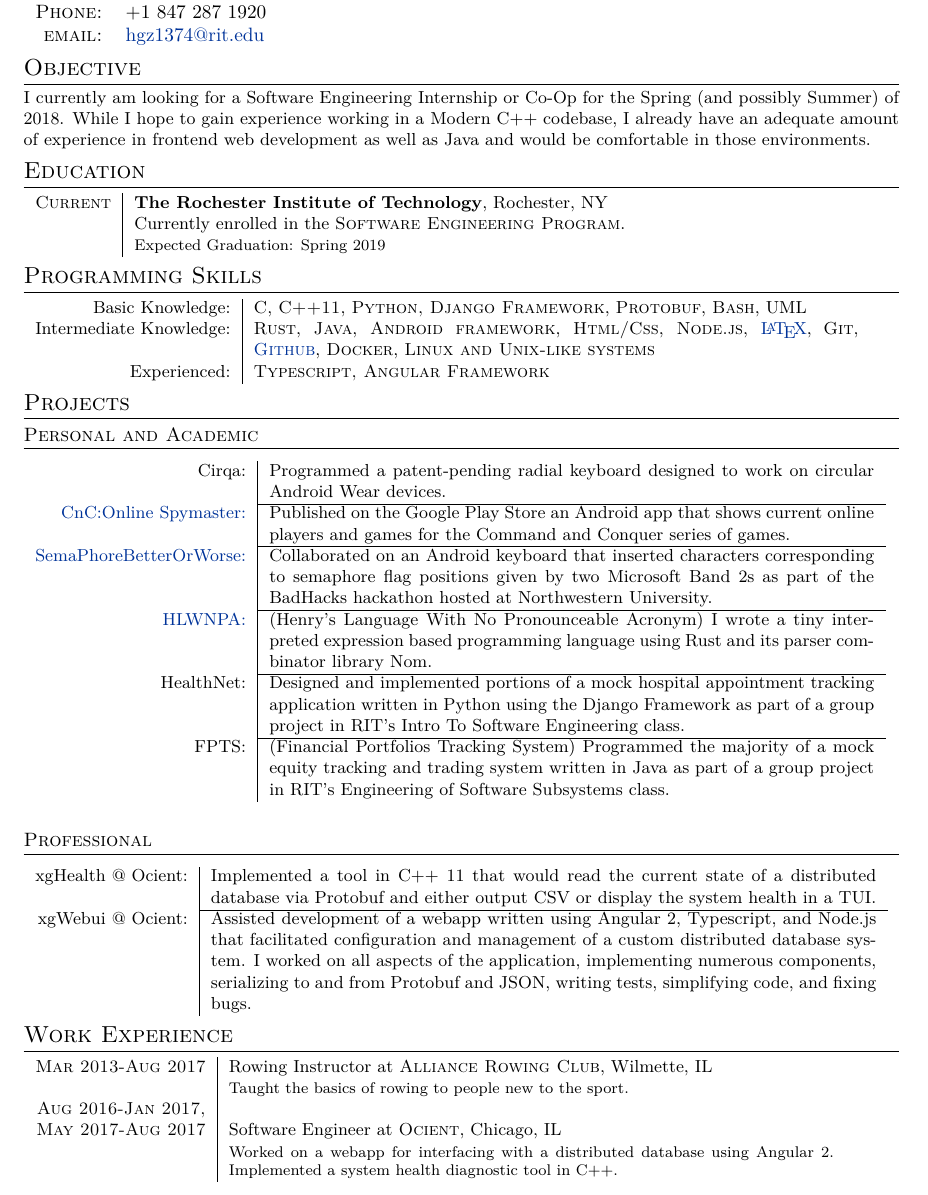
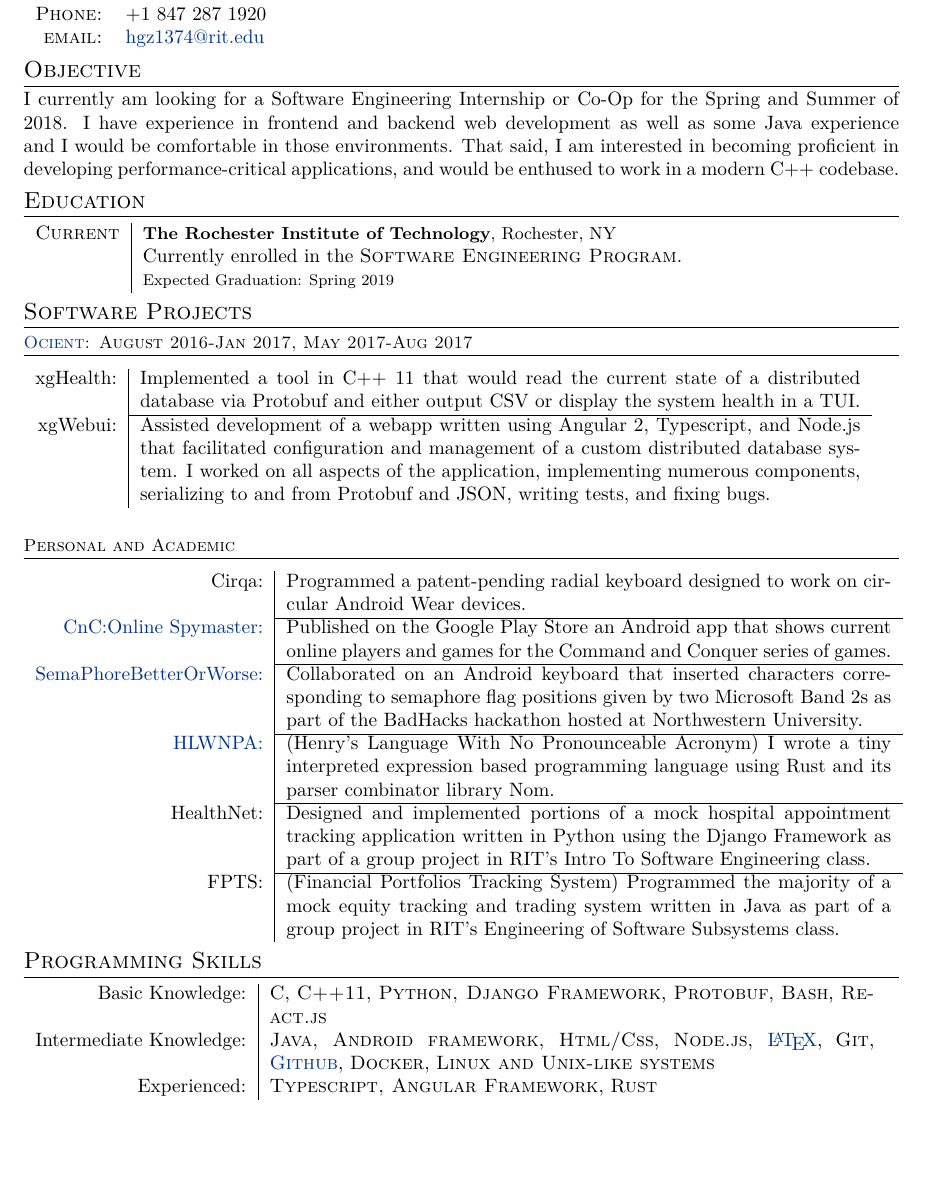
Before and after one commit to hgzimmerman/Resume, a LaTeX CV (zimmerman_resume.tex): part of the page, cut so that both start at the same text, the shorter picture padded with empty space. Compiled offline with XeLaTeX; a missing font is replaced by an installed copy or a similar font.

Commit message:
rearranged resume

```diff
--- a/zimmerman_resume.tex
+++ b/zimmerman_resume.tex
@@ -51,7 +51,7 @@
 
 \usepackage{titlesec} % Used to customize the \section command
 \titleformat{\section}{\large\scshape\raggedright}{}{0em}{}[\titlerule] % Text formatting of sections
-\titleformat{\subsection}{\normalsize\scshape\raggedright}{}{0em}{}[\titlerule]
+\titleformat{\subsection}{\small\scshape\raggedright}{}{0em}{}[\titlerule]
 \titlespacing{\section}{0pt}{3pt}{3pt} % Spacing around sections
 
 \addtolength{\textheight}{1.75in} % bottom margin extension
@@ -80,10 +80,9 @@
 %	Objective
 %----------------------------------------------------------------------------------------
 \section{Objective}
-\small{
-    I currently am looking for a Software Engineering Internship or Co-Op for the Spring (and possibly Summer) of 2018.
-    While I hope to gain experience working in a Modern C++ codebase, I already have an adequate amount of experience in frontend web development as well as Java and would be comfortable in those environments.
-}
+    I currently am looking for a Software Engineering Internship or Co-Op for the Spring and Summer of 2018.
+    I have experience in frontend and backend web development as well as some Java experience and I would be comfortable in those environments.
+    That said, I am interested in becoming proficient in developing performance-critical applications, and would be enthused to work in a modern C++ codebase.
 
 %----------------------------------------------------------------------------------------
 %	EDUCATION
@@ -115,25 +114,35 @@
 % \end{multicols}
 % \normalsize
 
-
 %----------------------------------------------------------------------------------------
-%	COMPUTER SKILLS
+%	WORK EXPERIENCE
 %----------------------------------------------------------------------------------------
 
-\section{Programming Skills}
+%\section{Work Experience}
 
-\begin{tabular}{r|p {11cm}}
-    Basic Knowledge: & \textsc{C}, \textsc{C++11}, \textsc{Python, Django Framework}, \textsc{Protobuf}, \textsc{Bash}, UML  \\
+%\begin{tabular}{r|p{11cm}}
 
-    Intermediate Knowledge: & \textsc{Rust}, \textsc{Java},  \textsc{Android framework}, \textsc{Html/Css}, \textsc{Node.js}, \href{https://github.com/hgzimmerman/Resume}{\LaTeX}, \textsc{Git}, \textsc{\href{https://github.com/hgzimmerman}{Github}}, \textsc{Docker}, \textsc{Linux and Unix-like systems} \\
+%\textsc{Mar 2013-Aug 2017} & Rowing Instructor at \textsc{Alliance Rowing Club}, Wilmette, IL \emph{}\\
+%& \footnotesize{Taught the basics of rowing to people new to the sport.} \\
 
-    Experienced: &  \textsc{Typescript, Angular Framework}\\
-
-\end{tabular}
+%    \textsc{Aug 2016-Jan 2017,}\\ \textsc{May 2017-Aug 2017} & Software Engineer at \textsc{Ocient}, Chicago, IL \emph{} \\
+%& \footnotesize{Worked on a webapp for interfacing with a distributed database using Angular 2. Implemented a system health diagnostic tool in C++. }
+%\end{tabular}
 
 
 
-\section{Projects}
+
+
+
+
+\section{Software Projects}
+
+\subsection{\href{http://www.ocient.com/}{Ocient}: August 2016-Jan 2017, May 2017-Aug 2017}
+\begin{tabular}{r|p {13.1cm}}
+    xgHealth: & Implemented a tool in C++ 11 that would read the current state of a distributed database via Protobuf and either output CSV or display the system health in a TUI.\\ \cline{2-2}
+    xgWebui: & Assisted development of a webapp written using Angular 2, Typescript, and Node.js that facilitated configuration and management of a custom distributed database system. I worked on all aspects of the application, implementing numerous components, serializing to and from Protobuf and JSON, writing tests, and fixing bugs.
+\end{tabular}
+
 \subsection{Personal and Academic}
 \begin{tabular}{r|p {11cm}}
 %    Coherence: & Collaborated on a cross-platform API for streaming sensor data from Android and iOS devices to a JVM compatible computer.\\ \cline{2-2}
@@ -151,27 +160,22 @@
 
 
 \end{tabular}
-\subsection{Professional}
-\begin{tabular}{r|p {12.1cm}}
-    xgHealth @ Ocient: & Implemented a tool in C++ 11 that would read the current state of a distributed database via Protobuf and either output CSV or display the system health in a TUI.\\ \cline{2-2}
-    xgWebui @ Ocient: & Assisted development of a webapp written using Angular 2, Typescript, and Node.js that facilitated configuration and management of a custom distributed database system. I worked on all aspects of the application, implementing numerous components, serializing to and from Protobuf and JSON, writing tests, simplifying code, and fixing bugs.
 
+%----------------------------------------------------------------------------------------
+%	COMPUTER SKILLS
+%----------------------------------------------------------------------------------------
+
+\section{Programming Skills}
+
+\begin{tabular}{r|p {11cm}}
+    Basic Knowledge: & \textsc{C}, \textsc{C++11}, \textsc{Python, Django Framework}, \textsc{Protobuf}, \textsc{Bash}, \textsc{React.js}  \\
+
+    Intermediate Knowledge: & \textsc{Java},  \textsc{Android framework}, \textsc{Html/Css}, \textsc{Node.js}, \href{https://github.com/hgzimmerman/Resume}{\LaTeX}, \textsc{Git}, \textsc{\href{https://github.com/hgzimmerman}{Github}}, \textsc{Docker}, \textsc{Linux and Unix-like systems} \\
+
+    Experienced: &  \textsc{Typescript, Angular Framework}, \textsc{Rust} \\
 
 \end{tabular}
-%----------------------------------------------------------------------------------------
-%	WORK EXPERIENCE
-%----------------------------------------------------------------------------------------
 
-\section{Work Experience}
-
-\begin{tabular}{r|p{11cm}}
-
-\textsc{Mar 2013-Aug 2017} & Rowing Instructor at \textsc{Alliance Rowing Club}, Wilmette, IL \emph{}\\
-& \footnotesize{Taught the basics of rowing to people new to the sport.} \\
-
-    \textsc{Aug 2016-Jan 2017,}\\ \textsc{May 2017-Aug 2017} & Software Engineer at \textsc{Ocient}, Chicago, IL \emph{} \\
-& \footnotesize{Worked on a webapp for interfacing with a distributed database using Angular 2. Implemented a system health diagnostic tool in C++. }
-\end{tabular}
 
 
 %----------------------------------------------------------------------------------------
```
Also changed, not shown: zimmerman_resume.pdf.
